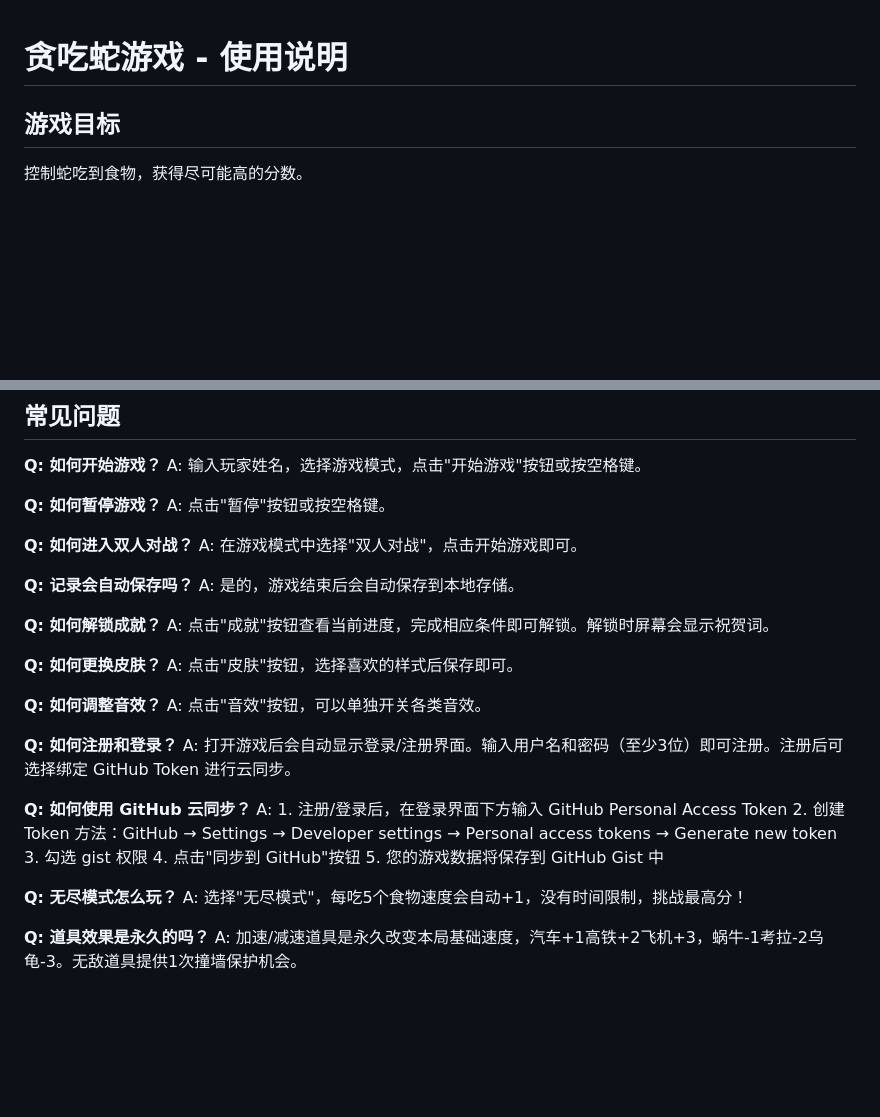
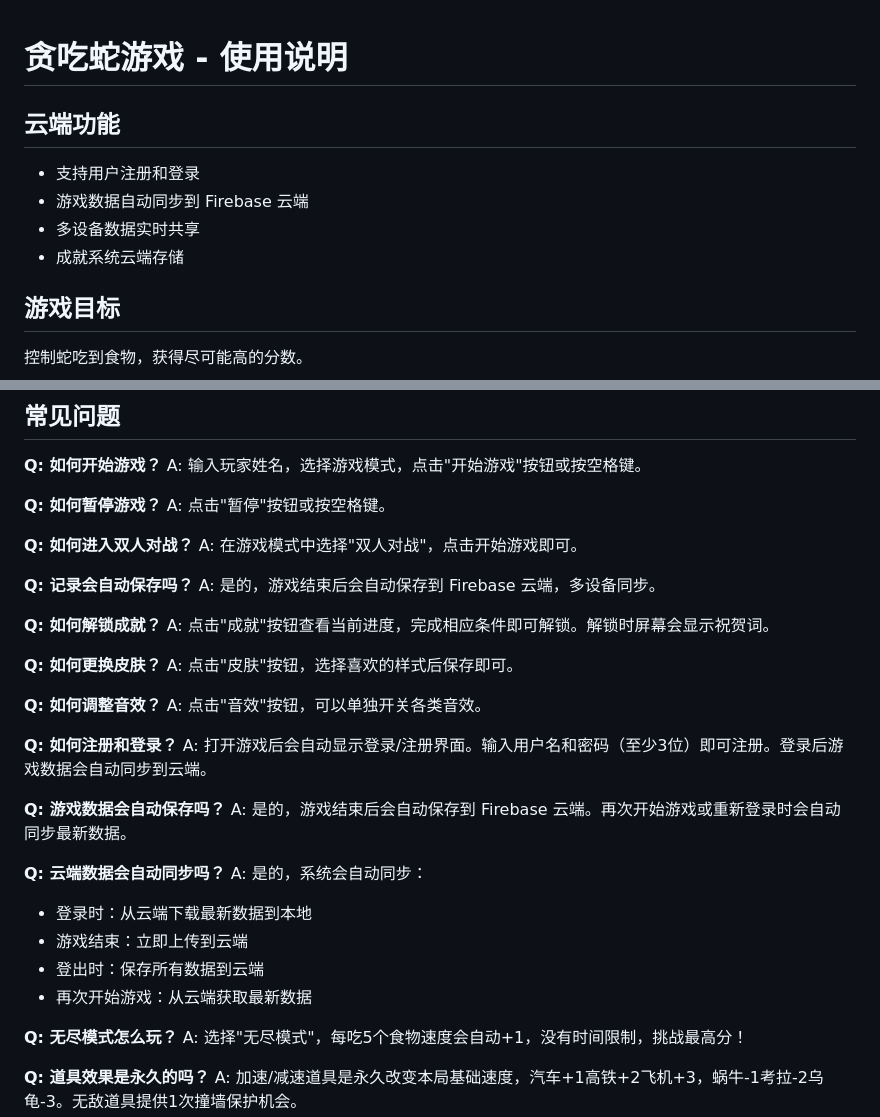
Before and after one commit to acientemple/snake-game, a Markdown page: README.md, 2 parts joined by grey strips. GitHub-like rendering; blank space fills up the shorter version.

Commit message:
更新 README.md

```diff
--- a/README.md
+++ b/README.md
@@ -1,4 +1,10 @@
 # 贪吃蛇游戏 - 使用说明
+
+## 云端功能
+- 支持用户注册和登录
+- 游戏数据自动同步到 Firebase 云端
+- 多设备数据实时共享
+- 成就系统云端存储
 
 ## 游戏目标
 控制蛇吃到食物，获得尽可能高的分数。
@@ -137,7 +143,7 @@ A: 点击"暂停"按钮或按空格键。
 A: 在游戏模式中选择"双人对战"，点击开始游戏即可。
 
 **Q: 记录会自动保存吗？**
-A: 是的，游戏结束后会自动保存到本地存储。
+A: 是的，游戏结束后会自动保存到 Firebase 云端，多设备同步。
 
 **Q: 如何解锁成就？**
 A: 点击"成就"按钮查看当前进度，完成相应条件即可解锁。解锁时屏幕会显示祝贺词。
@@ -149,14 +155,17 @@ A: 点击"皮肤"按钮，选择喜欢的样式后保存即可。
 A: 点击"音效"按钮，可以单独开关各类音效。
 
 **Q: 如何注册和登录？**
-A: 打开游戏后会自动显示登录/注册界面。输入用户名和密码（至少3位）即可注册。注册后可选择绑定 GitHub Token 进行云同步。
+A: 打开游戏后会自动显示登录/注册界面。输入用户名和密码（至少3位）即可注册。登录后游戏数据会自动同步到云端。
 
-**Q: 如何使用 GitHub 云同步？**
-A: 1. 注册/登录后，在登录界面下方输入 GitHub Personal Access Token
-   2. 创建 Token 方法：GitHub → Settings → Developer settings → Personal access tokens → Generate new token
-   3. 勾选 gist 权限
-   4. 点击"同步到 GitHub"按钮
-   5. 您的游戏数据将保存到 GitHub Gist 中
+**Q: 游戏数据会自动保存吗？**
+A: 是的，游戏结束后会自动保存到 Firebase 云端。再次开始游戏或重新登录时会自动同步最新数据。
+
+**Q: 云端数据会自动同步吗？**
+A: 是的，系统会自动同步：
+   - 登录时：从云端下载最新数据到本地
+   - 游戏结束：立即上传到云端
+   - 登出时：保存所有数据到云端
+   - 再次开始游戏：从云端获取最新数据
 
 **Q: 无尽模式怎么玩？**
 A: 选择"无尽模式"，每吃5个食物速度会自动+1，没有时间限制，挑战最高分！
```
